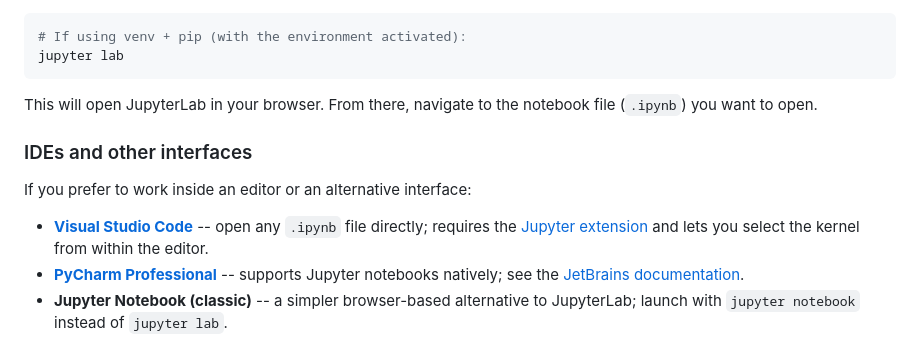
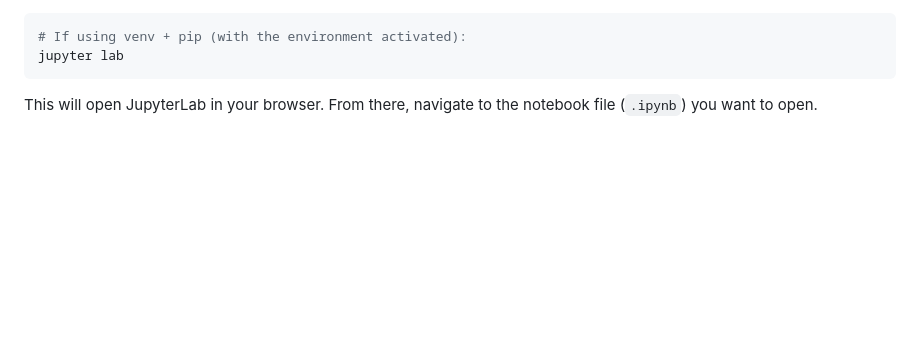
Before and after one commit to KackaHannah/NDMI110-graphs-and-networks-practicals, a Markdown page: README.md, the part around the change. Rendered like a GitHub page; blank space fills up the shorter version.

```diff
--- a/README.md
+++ b/README.md
@@ -122,11 +122,3 @@ jupyter lab
 
 This will open JupyterLab in your browser. From there, navigate to the notebook
 file (`.ipynb`) you want to open.
-
-### IDEs and other interfaces
-
-If you prefer to work inside an editor or an alternative interface:
-
-- **[Visual Studio Code](https://code.visualstudio.com/)** -- open any `.ipynb` file directly; requires the [Jupyter extension](https://marketplace.visualstudio.com/items?itemName=ms-toolsai.jupyter) and lets you select the kernel from within the editor.
-- **[PyCharm Professional](https://www.jetbrains.com/pycharm/)** -- supports Jupyter notebooks natively; see the [JetBrains documentation](https://www.jetbrains.com/help/pycharm/jupyter-notebook-support.html).
-- **Jupyter Notebook (classic)** -- a simpler browser-based alternative to JupyterLab; launch with `jupyter notebook` instead of `jupyter lab`.
```
